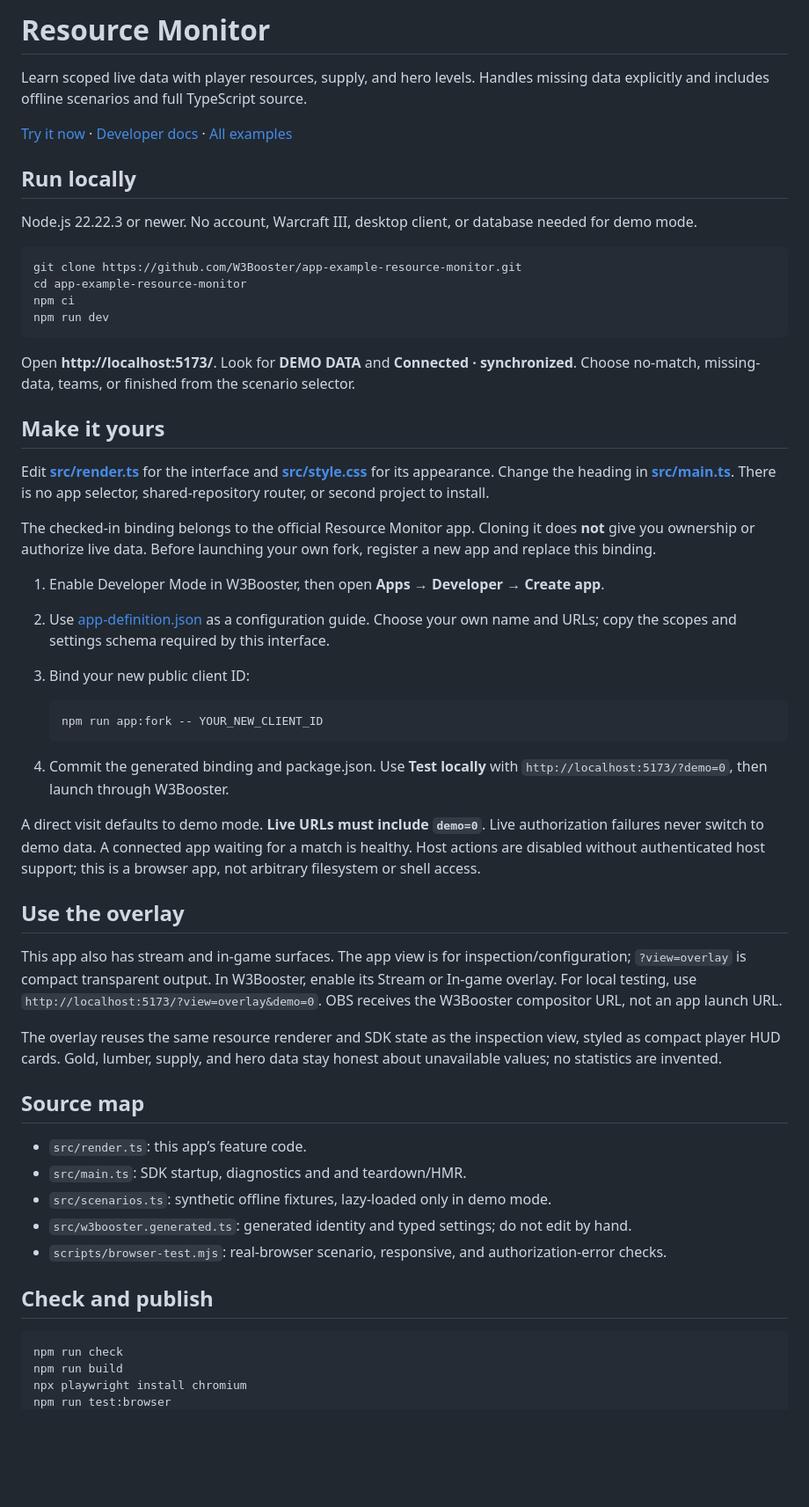
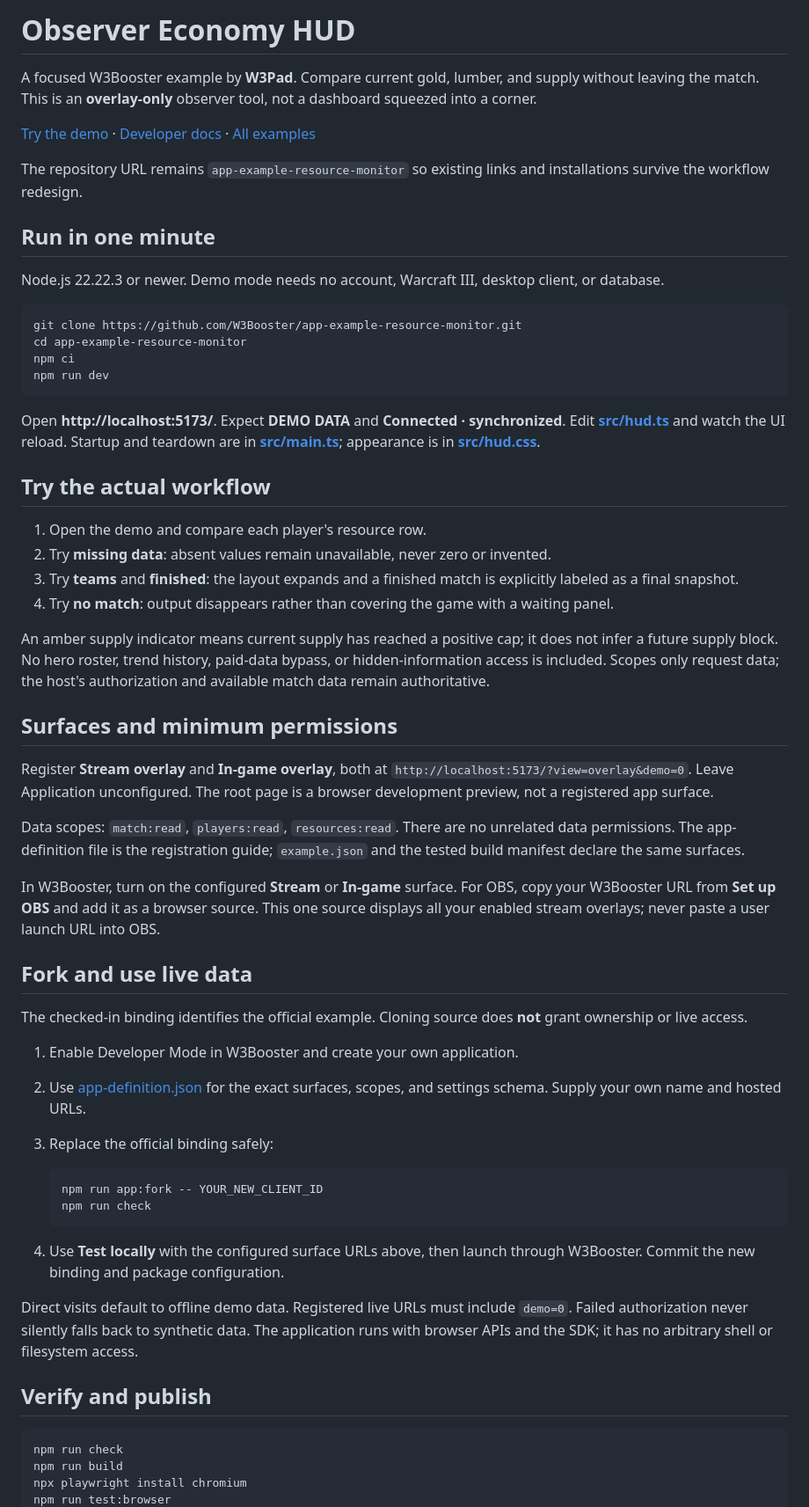
Before and after one commit to W3Booster/app-example-resource-monitor, a Markdown page: README.md, the part around the change printed below. Shown: that part at 88% size. Drawn GitHub-style; blank space fills up the shorter version.

Commit message:
Replace the resource dashboard with an overlay-only observer economy HUD

````diff
--- a/README.md
+++ b/README.md
@@ -1,12 +1,14 @@
-# Resource Monitor
+# Observer Economy HUD
 
-Learn scoped live data with player resources, supply, and hero levels. Handles missing data explicitly and includes offline scenarios and full TypeScript source.
+A focused W3Booster example by **W3Pad**. Compare current gold, lumber, and supply without leaving the match. This is an **overlay-only** observer tool, not a dashboard squeezed into a corner.
 
-[Try it now](https://w3booster.github.io/app-example-resource-monitor/) · [Developer docs](https://website.w3booster.com/developer/) · [All examples](https://website.w3booster.com/developer/examples/)
+[Try the demo](https://w3booster.github.io/app-example-resource-monitor/) · [Developer docs](https://website.w3booster.com/developer/) · [All examples](https://website.w3booster.com/developer/examples/)
 
-## Run locally
+The repository URL remains `app-example-resource-monitor` so existing links and installations survive the workflow redesign.
 
-Node.js 22.22.3 or newer. No account, Warcraft III, desktop client, or database needed for demo mode.
+## Run in one minute
+
+Node.js 22.22.3 or newer. Demo mode needs no account, Warcraft III, desktop client, or database.
 
 ```sh
 git clone https://github.com/W3Booster/app-example-resource-monitor.git
@@ -15,41 +17,43 @@ npm ci
 npm run dev
 ```
 
-Open **http://localhost:5173/**. Look for **DEMO DATA** and **Connected · synchronized**. Choose no-match, missing-data, teams, or finished from the scenario selector.
+Open **http://localhost:5173/**. Expect **DEMO DATA** and **Connected · synchronized**. Edit **[src/hud.ts](src/hud.ts)** and watch the UI reload. Startup and teardown are in **[src/main.ts](src/main.ts)**; appearance is in **[src/hud.css](src/hud.css)**.
 
-## Make it yours
+## Try the actual workflow
 
-Edit **[src/render.ts](src/render.ts)** for the interface and **[src/style.css](src/style.css)** for its appearance. Change the heading in **[src/main.ts](src/main.ts)**. There is no app selector, shared-repository router, or second project to install.
+1. Open the demo and compare each player's resource row.
+2. Try **missing data**: absent values remain unavailable, never zero or invented.
+3. Try **teams** and **finished**: the layout expands and a finished match is explicitly labeled as a final snapshot.
+4. Try **no match**: output disappears rather than covering the game with a waiting panel.
 
-The checked-in binding belongs to the official Resource Monitor app. Cloning it does **not** give you ownership or authorize live data. Before launching your own fork, register a new app and replace this binding.
+An amber supply indicator means current supply has reached a positive cap; it does not infer a future supply block. No hero roster, trend history, paid-data bypass, or hidden-information access is included. Scopes only request data; the host's authorization and available match data remain authoritative.
 
-1. Enable Developer Mode in W3Booster, then open **Apps → Developer → Create app**.
-2. Use [app-definition.json](app-definition.json) as a configuration guide. Choose your own name and URLs; copy the scopes and settings schema required by this interface.
-3. Bind your new public client ID:
+## Surfaces and minimum permissions
+
+Register **Stream overlay** and **In-game overlay**, both at `http://localhost:5173/?view=overlay&demo=0`. Leave Application unconfigured. The root page is a browser development preview, not a registered app surface.
+
+Data scopes: `match:read`, `players:read`, `resources:read`. There are no unrelated data permissions. The app-definition file is the registration guide; `example.json` and the tested build manifest declare the same surfaces.
+
+In W3Booster, turn on the configured **Stream** or **In-game** surface. For OBS, copy your W3Booster URL from **Set up OBS** and add it as a browser source. This one source displays all your enabled stream overlays; never paste a user launch URL into OBS.
+
+## Fork and use live data
+
+The checked-in binding identifies the official example. Cloning source does **not** grant ownership or live access.
+
+1. Enable Developer Mode in W3Booster and create your own application.
+2. Use [app-definition.json](app-definition.json) for the exact surfaces, scopes, and settings schema. Supply your own name and hosted URLs.
+3. Replace the official binding safely:
 
    ```sh
    npm run app:fork -- YOUR_NEW_CLIENT_ID
+   npm run check
    ```
 
-4. Commit the generated binding and package.json. Use **Test locally** with `http://localhost:5173/?demo=0`, then launch through W3Booster.
+4. Use **Test locally** with the configured surface URLs above, then launch through W3Booster. Commit the new binding and package configuration.
 
-A direct visit defaults to demo mode. **Live URLs must include `demo=0`**. Live authorization failures never switch to demo data. A connected app waiting for a match is healthy. Host actions are disabled without authenticated host support; this is a browser app, not arbitrary filesystem or shell access.
+Direct visits default to offline demo data. Registered live URLs must include `demo=0`. Failed authorization never silently falls back to synthetic data. The application runs with browser APIs and the SDK; it has no arbitrary shell or filesystem access.
 
-## Use the overlay
-
-This app also has stream and in-game surfaces. The app view is for inspection/configuration; `?view=overlay` is compact transparent output. In W3Booster, enable its Stream or In-game overlay. For local testing, use `http://localhost:5173/?view=overlay&demo=0`. OBS receives the W3Booster compositor URL, not an app launch URL.
-
-The overlay reuses the same resource renderer and SDK state as the inspection view, styled as compact player HUD cards. Gold, lumber, supply, and hero data stay honest about unavailable values; no statistics are invented.
-
-## Source map
-
-- `src/render.ts`: this app’s feature code.
-- `src/main.ts`: SDK startup, diagnostics and and teardown/HMR.
-- `src/scenarios.ts`: synthetic offline fixtures, lazy-loaded only in demo mode.
-- `src/w3booster.generated.ts`: generated identity and typed settings; do not edit by hand.
-- `scripts/browser-test.mjs`: real-browser scenario, responsive, and authorization-error checks.
-
-## Check and publish
+## Verify and publish
 
 ```sh
 npm run check
````
Also changed, not shown: other parts of README.md (+6 -4 lines), docs/screenshot.png, 11 other files.
